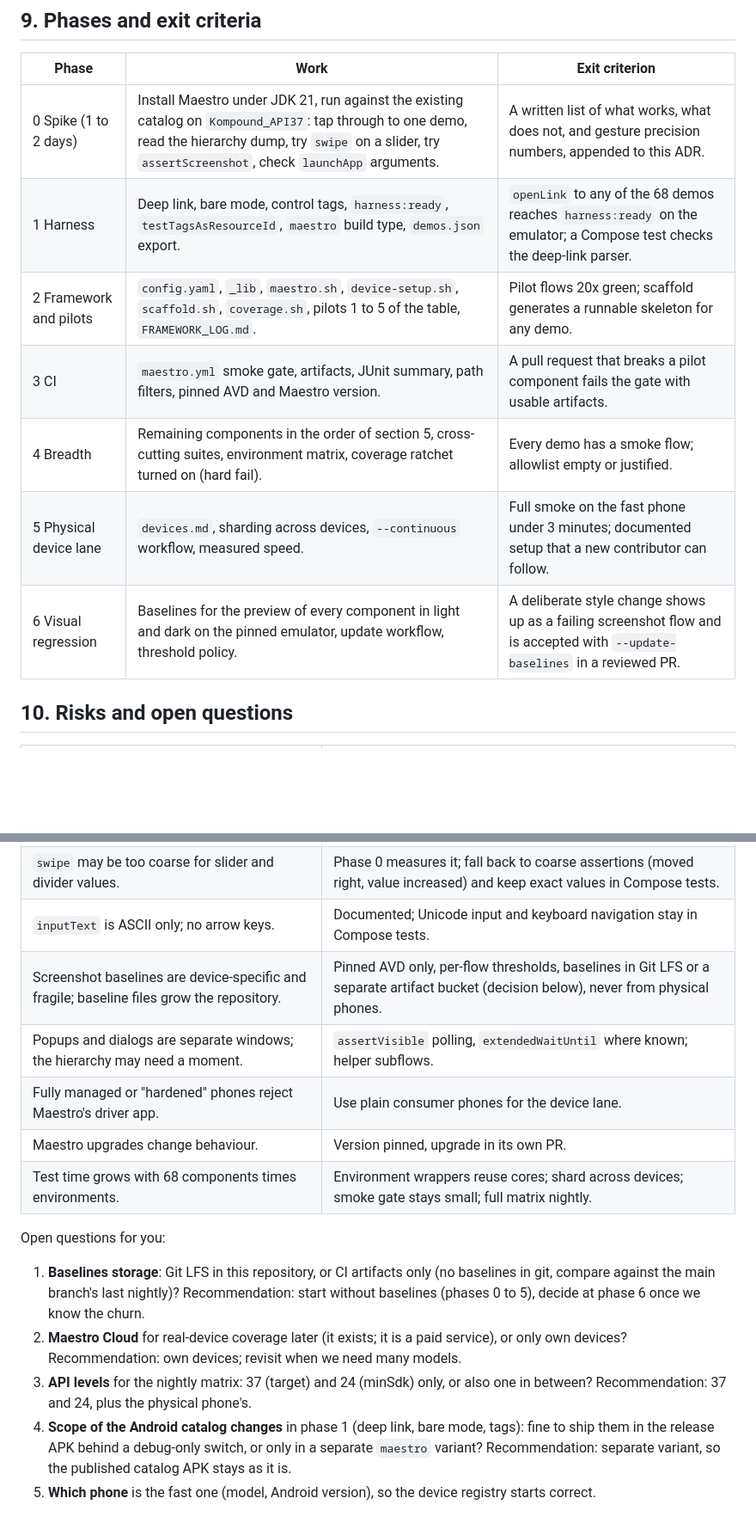
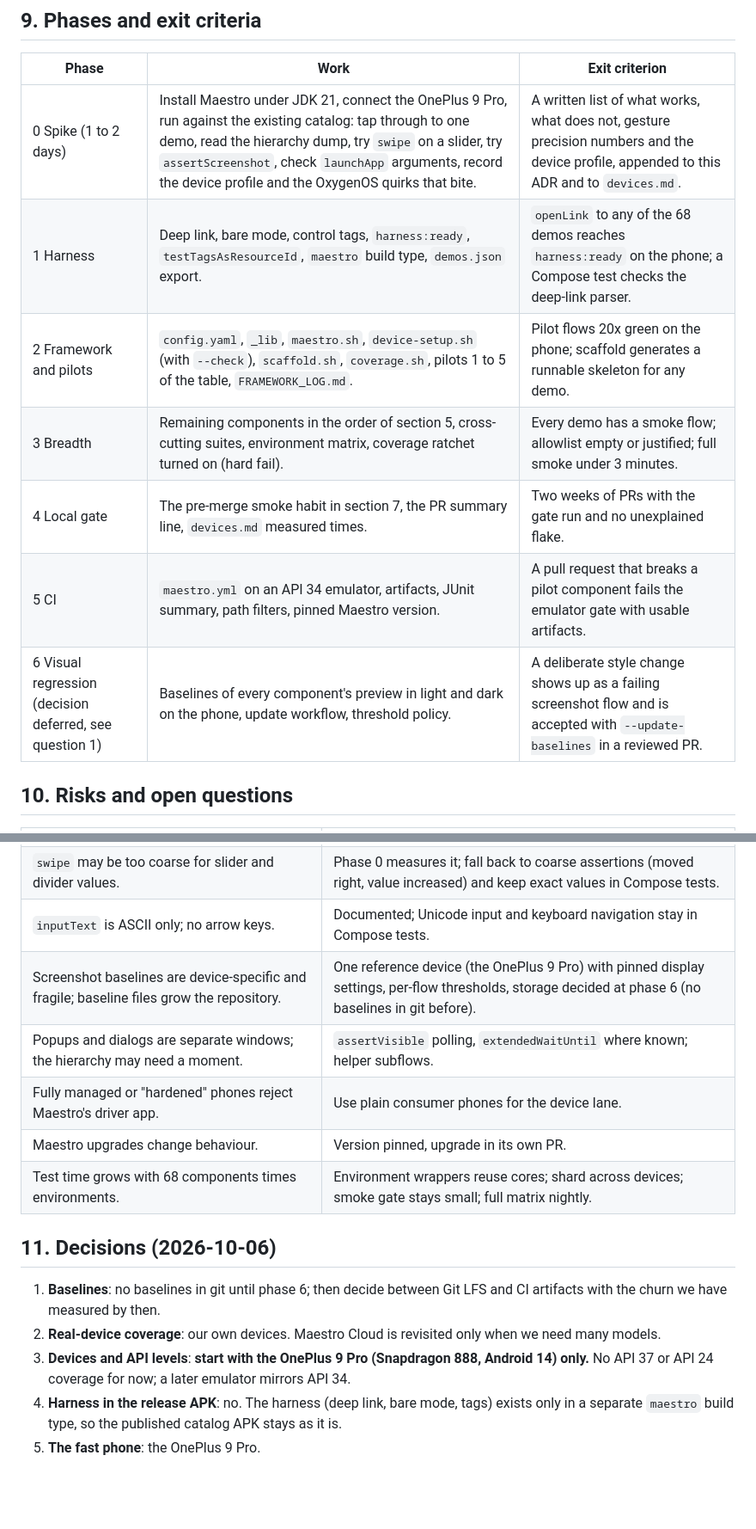
Before and after one commit to KloosTech/Kompound, a Markdown page: docs/adr/0008-android-ui-testing-with-maestro.md, 2 parts joined by grey strips. Shown at 86% size. Rendered like a GitHub page; blank space fills up the shorter version.

```diff
--- a/docs/adr/0008-android-ui-testing-with-maestro.md
+++ b/docs/adr/0008-android-ui-testing-with-maestro.md
@@ -170,13 +176,13 @@ The same `maestro.sh` runs on it; the only change is `--device <serial>`. Visual
 
 | Phase | Work | Exit criterion |
 |---|---|---|
-| 0 Spike (1 to 2 days) | Install Maestro under JDK 21, run against the existing catalog on `Kompound_API37`: tap through to one demo, read the hierarchy dump, try `swipe` on a slider, try `assertScreenshot`, check `launchApp` arguments. | A written list of what works, what does not, and gesture precision numbers, appended to this ADR. |
-| 1 Harness | Deep link, bare mode, control tags, `harness:ready`, `testTagsAsResourceId`, `maestro` build type, `demos.json` export. | `openLink` to any of the 68 demos reaches `harness:ready` on the emulator; a Compose test checks the deep-link parser. |
-| 2 Framework and pilots | `config.yaml`, `_lib`, `maestro.sh`, `device-setup.sh`, `scaffold.sh`, `coverage.sh`, pilots 1 to 5 of the table, `FRAMEWORK_LOG.md`. | Pilot flows 20x green; scaffold generates a runnable skeleton for any demo. |
-| 3 CI | `maestro.yml` smoke gate, artifacts, JUnit summary, path filters, pinned AVD and Maestro version. | A pull request that breaks a pilot component fails the gate with usable artifacts. |
-| 4 Breadth | Remaining components in the order of section 5, cross-cutting suites, environment matrix, coverage ratchet turned on (hard fail). | Every demo has a smoke flow; allowlist empty or justified. |
-| 5 Physical device lane | `devices.md`, sharding across devices, `--continuous` workflow, measured speed. | Full smoke on the fast phone under 3 minutes; documented setup that a new contributor can follow. |
-| 6 Visual regression | Baselines for the preview of every component in light and dark on the pinned emulator, update workflow, threshold policy. | A deliberate style change shows up as a failing screenshot flow and is accepted with `--update-baselines` in a reviewed PR. |
+| 0 Spike (1 to 2 days) | Install Maestro under JDK 21, connect the OnePlus 9 Pro, run against the existing catalog: tap through to one demo, read the hierarchy dump, try `swipe` on a slider, try `assertScreenshot`, check `launchApp` arguments, record the device profile and the OxygenOS quirks that bite. | A written list of what works, what does not, gesture precision numbers and the device profile, appended to this ADR and to `devices.md`. |
+| 1 Harness | Deep link, bare mode, control tags, `harness:ready`, `testTagsAsResourceId`, `maestro` build type, `demos.json` export. | `openLink` to any of the 68 demos reaches `harness:ready` on the phone; a Compose test checks the deep-link parser. |
+| 2 Framework and pilots | `config.yaml`, `_lib`, `maestro.sh`, `device-setup.sh` (with `--check`), `scaffold.sh`, `coverage.sh`, pilots 1 to 5 of the table, `FRAMEWORK_LOG.md`. | Pilot flows 20x green on the phone; scaffold generates a runnable skeleton for any demo. |
+| 3 Breadth | Remaining components in the order of section 5, cross-cutting suites, environment matrix, coverage ratchet turned on (hard fail). | Every demo has a smoke flow; allowlist empty or justified; full smoke under 3 minutes. |
+| 4 Local gate | The pre-merge smoke habit in section 7, the PR summary line, `devices.md` measured times. | Two weeks of PRs with the gate run and no unexplained flake. |
+| 5 CI | `maestro.yml` on an API 34 emulator, artifacts, JUnit summary, path filters, pinned Maestro version. | A pull request that breaks a pilot component fails the emulator gate with usable artifacts. |
+| 6 Visual regression (decision deferred, see question 1) | Baselines of every component's preview in light and dark on the phone, update workflow, threshold policy. | A deliberate style change shows up as a failing screenshot flow and is accepted with `--update-baselines` in a reviewed PR. |
 
 ## 10. Risks and open questions
 
@@ -185,15 +191,16 @@ The same `maestro.sh` runs on it; the only change is `--device <serial>`. Visual
 | Custom Canvas widgets (colour square, charts, node graph canvas) expose little through accessibility, so Maestro can only drive them by coordinates and read what we describe. | Test gestures by their visible effect (a text readout in the demo), add semantics where they are missing anyway (the accessibility audit wants them), keep geometry-heavy checks in Compose tests. Graph editing stays mostly out of scope for Maestro. |
 | `swipe` may be too coarse for slider and divider values. | Phase 0 measures it; fall back to coarse assertions (moved right, value increased) and keep exact values in Compose tests. |
 | `inputText` is ASCII only; no arrow keys. | Documented; Unicode input and keyboard navigation stay in Compose tests. |
-| Screenshot baselines are device-specific and fragile; baseline files grow the repository. | Pinned AVD only, per-flow thresholds, baselines in Git LFS or a separate artifact bucket (decision below), never from physical phones. |
+| Screenshot baselines are device-specific and fragile; baseline files grow the repository. | One reference device (the OnePlus 9 Pro) with pinned display settings, per-flow thresholds, storage decided at phase 6 (no baselines in git before). |
 | Popups and dialogs are separate windows; the hierarchy may need a moment. | `assertVisible` polling, `extendedWaitUntil` where known; helper subflows. |
 | Fully managed or "hardened" phones reject Maestro's driver app. | Use plain consumer phones for the device lane. |
 | Maestro upgrades change behaviour. | Version pinned, upgrade in its own PR. |
 | Test time grows with 68 components times environments. | Environment wrappers reuse cores; shard across devices; smoke gate stays small; full matrix nightly. |
 
-Open questions for you:
-1. **Baselines storage**: Git LFS in this repository, or CI artifacts only (no baselines in git, compare against the main branch's last nightly)? Recommendation: start without baselines (phases 0 to 5), decide at phase 6 once we know the churn.
-2. **Maestro Cloud** for real-device coverage later (it exists; it is a paid service), or only own devices? Recommendation: own devices; revisit when we need many models.
-3. **API levels** for the nightly matrix: 37 (target) and 24 (minSdk) only, or also one in between? Recommendation: 37 and 24, plus the physical phone's.
-4. **Scope of the Android catalog changes** in phase 1 (deep link, bare mode, tags): fine to ship them in the release APK behind a debug-only switch, or only in a separate `maestro` variant? Recommendation: separate variant, so the published catalog APK stays as it is.
-5. **Which phone** is the fast one (model, Android version), so the device registry starts correct.
+## 11. Decisions (2026-10-06)
+
+1. **Baselines**: no baselines in git until phase 6; then decide between Git LFS and CI artifacts with the churn we have measured by then.
+2. **Real-device coverage**: our own devices. Maestro Cloud is revisited only when we need many models.
+3. **Devices and API levels**: **start with the OnePlus 9 Pro (Snapdragon 888, Android 14) only.** No API 37 or API 24 coverage for now; a later emulator mirrors API 34.
+4. **Harness in the release APK**: no. The harness (deep link, bare mode, tags) exists only in a separate `maestro` build type, so the published catalog APK stays as it is.
+5. **The fast phone**: the OnePlus 9 Pro.
```
Also changed, not shown: other parts of docs/adr/0008-android-ui-testing-with-maestro.md (+17 -11 lines).
